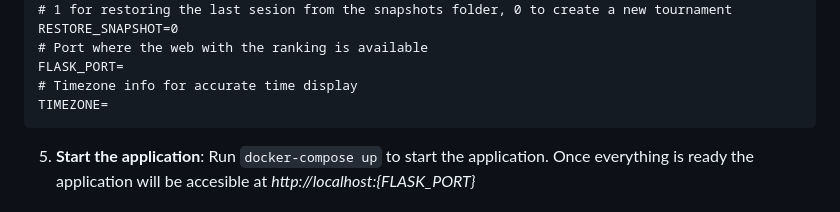
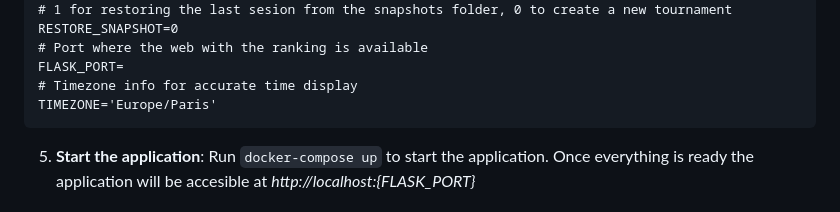
Before and after one commit to panizolledotangel/tournament_webapp, a Markdown page: README.md, the part around the change. Rendered like a GitHub page.

````diff
--- a/README.md
+++ b/README.md
@@ -40,7 +40,7 @@ RESTORE_SNAPSHOT=0
 # Port where the web with the ranking is available
 FLASK_PORT=
 # Timezone info for accurate time display
-TIMEZONE=
+TIMEZONE='Europe/Paris'
 ```
 
 5. **Start the application**: Run `docker-compose up` to start the application. Once everything is ready the application will be accesible at *http://localhost:{FLASK_PORT}*
````
